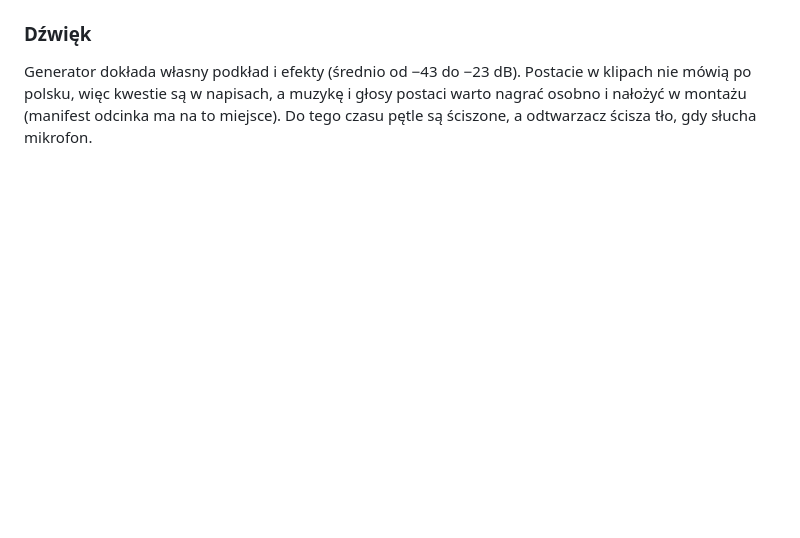
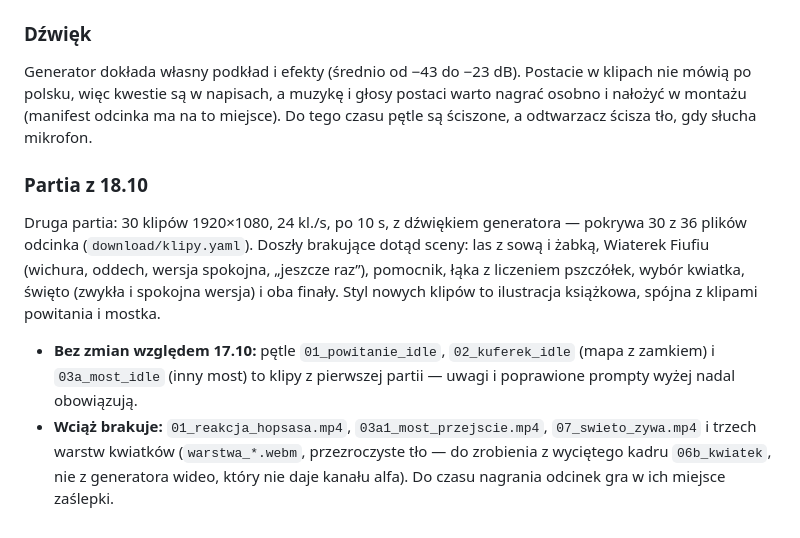
Before and after one commit to KsaweryTrebacz/FilmSpringOpen2026, a Markdown page: docs/SCENARIUSZ_WIZUALNY_PROMPTY_AI.md, the part around the change. GitHub-like rendering; blank space fills up the shorter version.

```diff
--- a/docs/SCENARIUSZ_WIZUALNY_PROMPTY_AI.md
+++ b/docs/SCENARIUSZ_WIZUALNY_PROMPTY_AI.md
@@ -281,3 +281,16 @@ stały dopisek stylu.
 Generator dokłada własny podkład i efekty (średnio od −43 do −23 dB). Postacie w klipach nie mówią po polsku, więc
 kwestie są w napisach, a muzykę i głosy postaci warto nagrać osobno i nałożyć w montażu (manifest odcinka ma na to
 miejsce). Do tego czasu pętle są ściszone, a odtwarzacz ścisza tło, gdy słucha mikrofon.
+
+### Partia z 18.10
+
+Druga partia: 30 klipów 1920×1080, 24 kl./s, po 10 s, z dźwiękiem generatora — pokrywa 30 z 36 plików odcinka
+(`download/klipy.yaml`). Doszły brakujące dotąd sceny: las z sową i żabką, Wiaterek Fiufiu (wichura, oddech, wersja
+spokojna, „jeszcze raz”), pomocnik, łąka z liczeniem pszczółek, wybór kwiatka, święto (zwykła i spokojna wersja)
+i oba finały. Styl nowych klipów to ilustracja książkowa, spójna z klipami powitania i mostka.
+
+- **Bez zmian względem 17.10:** pętle `01_powitanie_idle`, `02_kuferek_idle` (mapa z zamkiem) i `03a_most_idle`
+  (inny most) to klipy z pierwszej partii — uwagi i poprawione prompty wyżej nadal obowiązują.
+- **Wciąż brakuje:** `01_reakcja_hopsasa.mp4`, `03a1_most_przejscie.mp4`, `07_swieto_zywa.mp4` i trzech warstw
+  kwiatków (`warstwa_*.webm`, przezroczyste tło — do zrobienia z wyciętego kadru `06b_kwiatek`, nie z generatora
+  wideo, który nie daje kanału alfa). Do czasu nagrania odcinek gra w ich miejsce zaślepki.
```
Also changed, not shown: docs/DOKUMENTACJA_TECHNICZNA.md (+31 -31 lines).
